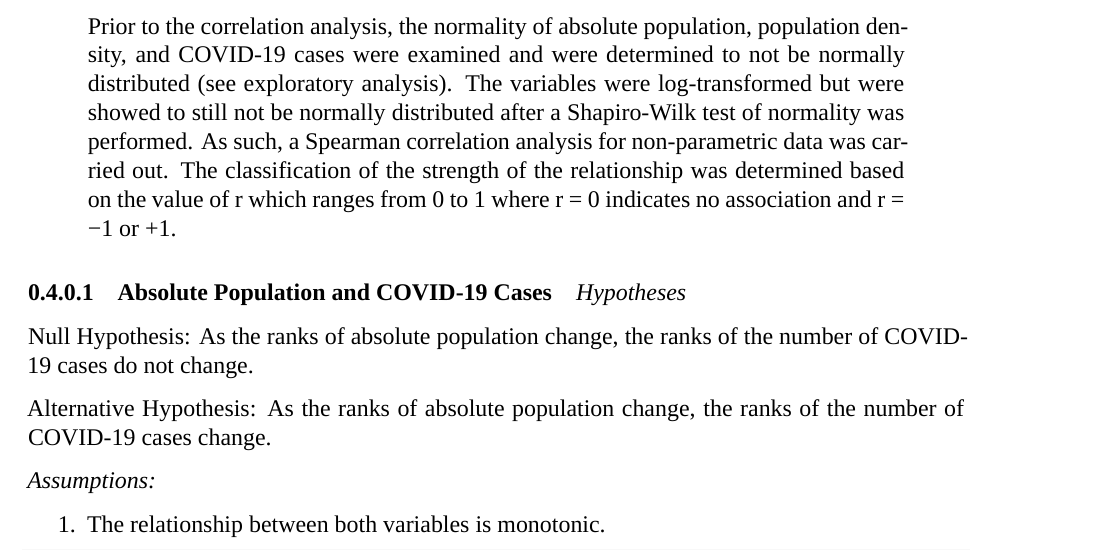
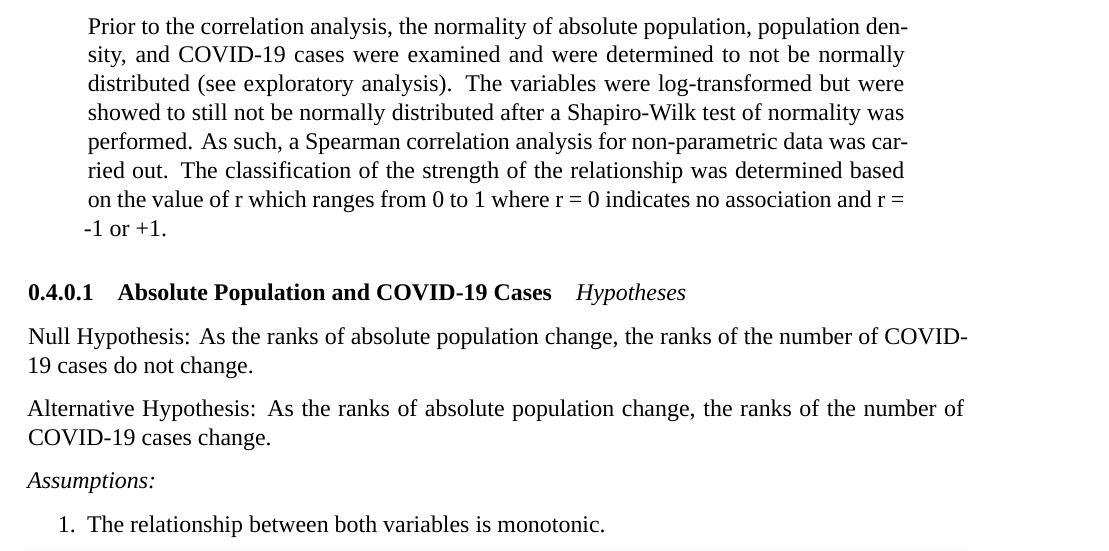
Before and after one commit to sgm22/MiltonZouKhalsa__ENV872_EDA_FinalProject, an R Markdown document (EDA_Final_Group_Project.RMD): part of page 27 of 40, cut so that both start at the same text. Rendered offline with R 4.5, knitr and Pandoc, then LaTeX, with nearby package versions; both versions are drawn in the output format of the newer one; some code elsewhere in the file could not run offline; a font, style sheet, LaTeX package, included part or bibliography that could not be used is replaced or left out.

Commit message:
generating first pdf file with all of the additional things

```diff
--- a/EDA_Final_Group_Project.RMD
+++ b/EDA_Final_Group_Project.RMD
@@ -3,16 +3,16 @@ title: "Tracking COVID-19 Cases Across Different Settlement Types in New York St
 author: "SMiltonDZouGKhalsa"
 date: "2022-11-22"
 output:
-  html_document:
-    toc: yes
-    toc_depth: '2'
-    df_print: paged
   pdf_document:
     keep_tex: yes
     fig_caption: yes
     number_sections: yes
     toc: yes
     toc_depth: 2
+  html_document:
+    toc: yes
+    toc_depth: '2'
+    df_print: paged
 geometry: margin=2.54cm
 subtitle: https://github.com/sgm22/MiltonZouKhalsa__ENV872_EDA_FinalProject
 fontsize: 12pt
@@ -477,7 +477,7 @@ were showed to still not be normally distributed after a Shapiro-Wilk test of
 normality was performed. As such, a Spearman correlation analysis for non-parametric
 data was carried out. The classification of the strength of the relationship was
 determined based on the value of r which ranges from 0 to 1 where r = 0 indicates
-no association and r = −1 or +1.
+no association and r = -1 or +1.
 
 #### Absolute Population and COVID-19 Cases
 
```
Also changed, not shown: EDA_Final_Group_Project.tex, EDA_Final_Group_Project_files/figure-latex/unnamed-chunk-10-1.pdf, EDA_Final_Group_Project_files/figure-latex/unnamed-chunk-11-1.pdf, EDA_Final_Group_Project_files/figure-latex/unnamed-chunk-12-1.pdf, EDA_Final_Group_Project_files/figure-latex/unnamed-chunk-13-1.pdf, EDA_Final_Group_Project_files/figure-latex/unnamed-chunk-14-1.pdf (added), EDA_Final_Group_Project_files/figure-latex/unnamed-chunk-15-1.pdf (added), EDA_Final_Group_Project_files/figure-latex/unnamed-chunk-16-1.pdf (added), EDA_Final_Group_Project_files/figure-latex/unnamed-chunk-17-1.pdf, EDA_Final_Group_Project_files/figure-latex/unnamed-chunk-18-1.pdf (added), EDA_Final_Group_Project_files/figure-latex/unnamed-chunk-20-1.pdf, EDA_Final_Group_Project_files/figure-latex/unnamed-chunk-21-1.pdf (added), EDA_Final_Group_Project_files/figure-latex/unnamed-chunk-22-1.pdf, EDA_Final_Group_Project_files/figure-latex/unnamed-chunk-23-1.pdf (added), 15 more files, 1 other file.
